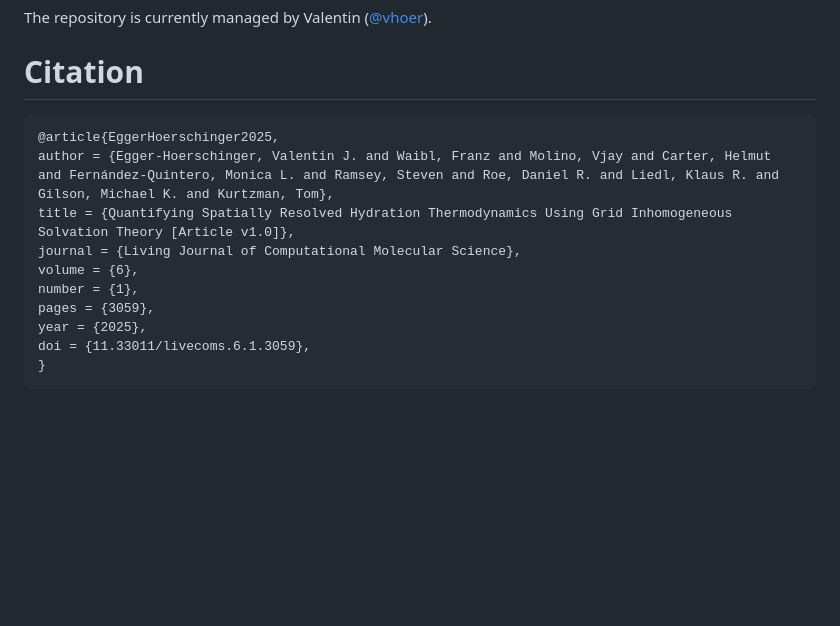
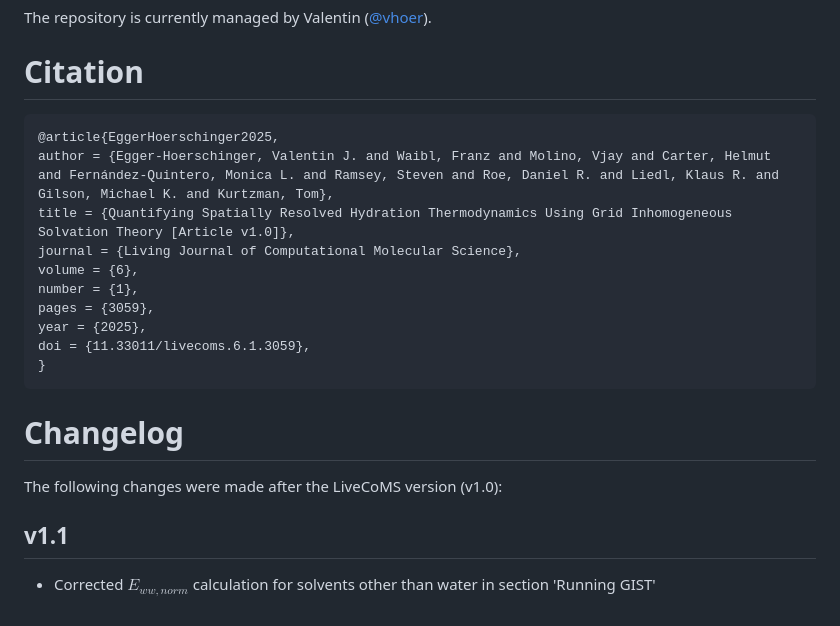
Before and after one commit to liedllab/gist-tutorial, a Markdown page: README.md, the part around one of its changes. Rendered like a GitHub page; blank space fills up the shorter version.

Commit message:
Add changelog for version 1.1 updates to README

````diff
--- a/README.md
+++ b/README.md
@@ -58,6 +63,7 @@ In the same order as in the manuscript:
 The repository is currently managed by Valentin ([@vhoer](https://www.github.com/vhoer)).
 
 # Citation
+
 ```
 @article{EggerHoerschinger2025,
 author = {Egger-Hoerschinger, Valentin J. and Waibl, Franz and Molino, Vjay and Carter, Helmut and Fernández-Quintero, Monica L. and Ramsey, Steven and Roe, Daniel R. and Liedl, Klaus R. and Gilson, Michael K. and Kurtzman, Tom},
@@ -70,3 +76,10 @@ year = {2025},
 doi = {11.33011/livecoms.6.1.3059},
 }
 ```
+
+# Changelog
+
+The following changes were made after the LiveCoMS version (v1.0):
+
+## v1.1
+* Corrected $`E_{ww, norm}`$ calculation for solvents other than water in section 'Running GIST'
````
Also changed, not shown: other parts of README.md (+5 -0 lines).
